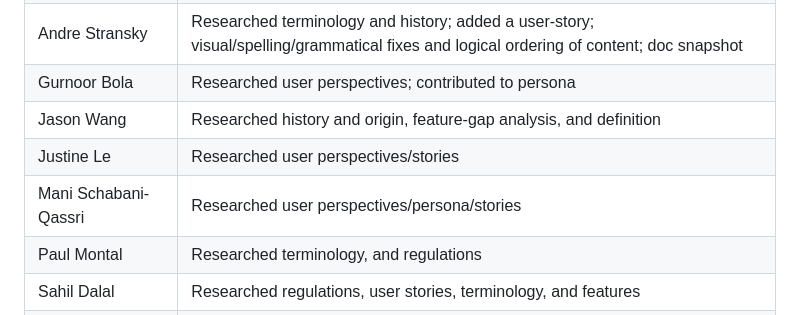
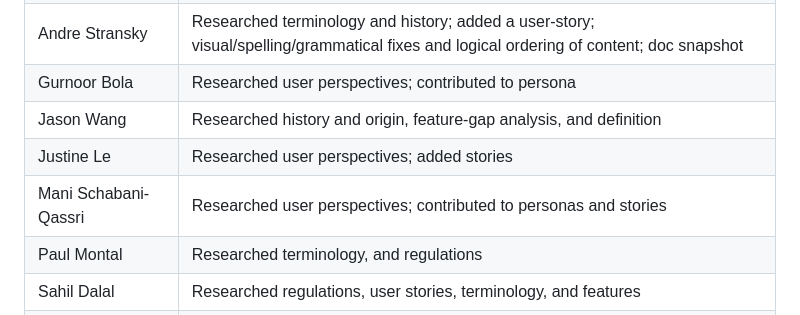
Before and after one commit to cse110-sp26-group02/Tech-Warmup-II-Generative-AI-as-an-Engineering-Tool, a Markdown page: plan/research-overview.md, the part around the change. GitHub-like rendering.

Commit message:
Updated contribution description style in research overview (differentiated research vs generated additions like personas)

```diff
--- a/plan/research-overview.md
+++ b/plan/research-overview.md
@@ -148,8 +148,8 @@ This document provides a summary of the initial research phase for the "Tech War
 | Andre Stransky | Researched terminology and history; added a user-story; visual/spelling/grammatical fixes and logical ordering of content; doc snapshot |
 | Gurnoor Bola | Researched user perspectives; contributed to persona |
 | Jason Wang | Researched history and origin, feature-gap analysis, and definition |
-| Justine Le | Researched user perspectives/stories |
-| Mani Schabani-Qassri | Researched user perspectives/persona/stories |
+| Justine Le | Researched user perspectives; added stories |
+| Mani Schabani-Qassri | Researched user perspectives; contributed to personas and stories |
 | Paul Montal | Researched terminology, and regulations |
 | Sahil Dalal | Researched regulations, user stories, terminology, and features |
 | Scott Pham | Researched terminology and features; added user stories; doc snapshot; consolidation of main content and contributions in MD format |
```
